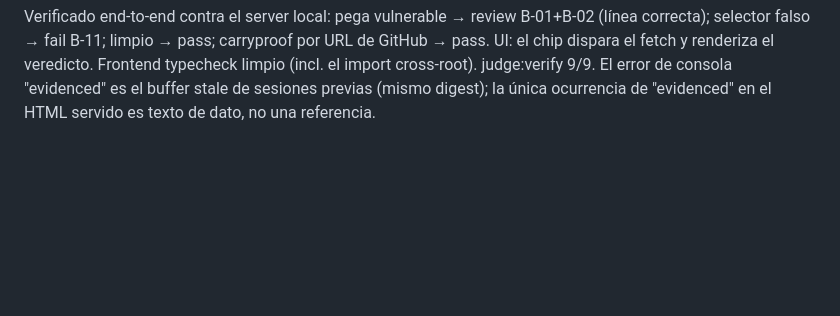
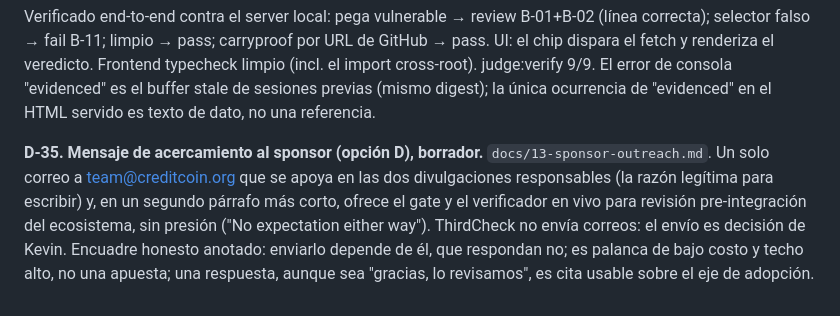
Before and after one commit to kasbsquall/thirdcheck, a Markdown page: docs/00-bitacora.md, the part around the change. Rendered like a GitHub page; blank space fills up the shorter version.

```diff
--- a/docs/00-bitacora.md
+++ b/docs/00-bitacora.md
@@ -506,3 +506,11 @@ selector falso → fail B-11; limpio → pass; carryproof por URL de GitHub →
 fetch y renderiza el veredicto. Frontend typecheck limpio (incl. el import cross-root). judge:verify
 9/9. El error de consola "evidenced" es el buffer stale de sesiones previas (mismo digest); la única
 ocurrencia de "evidenced" en el HTML servido es texto de dato, no una referencia.
+
+**D-35. Mensaje de acercamiento al sponsor (opción D), borrador.** `docs/13-sponsor-outreach.md`. Un
+solo correo a team@creditcoin.org que se apoya en las dos divulgaciones responsables (la razón
+legítima para escribir) y, en un segundo párrafo más corto, ofrece el gate y el verificador en vivo
+para revisión pre-integración del ecosistema, sin presión ("No expectation either way"). ThirdCheck no
+envía correos: el envío es decisión de Kevin. Encuadre honesto anotado: enviarlo depende de él, que
+respondan no; es palanca de bajo costo y techo alto, no una apuesta; una respuesta, aunque sea
+"gracias, lo revisamos", es cita usable sobre el eje de adopción.
```
Also changed, not shown: docs/13-sponsor-outreach.md (added, +67 -0 lines).
